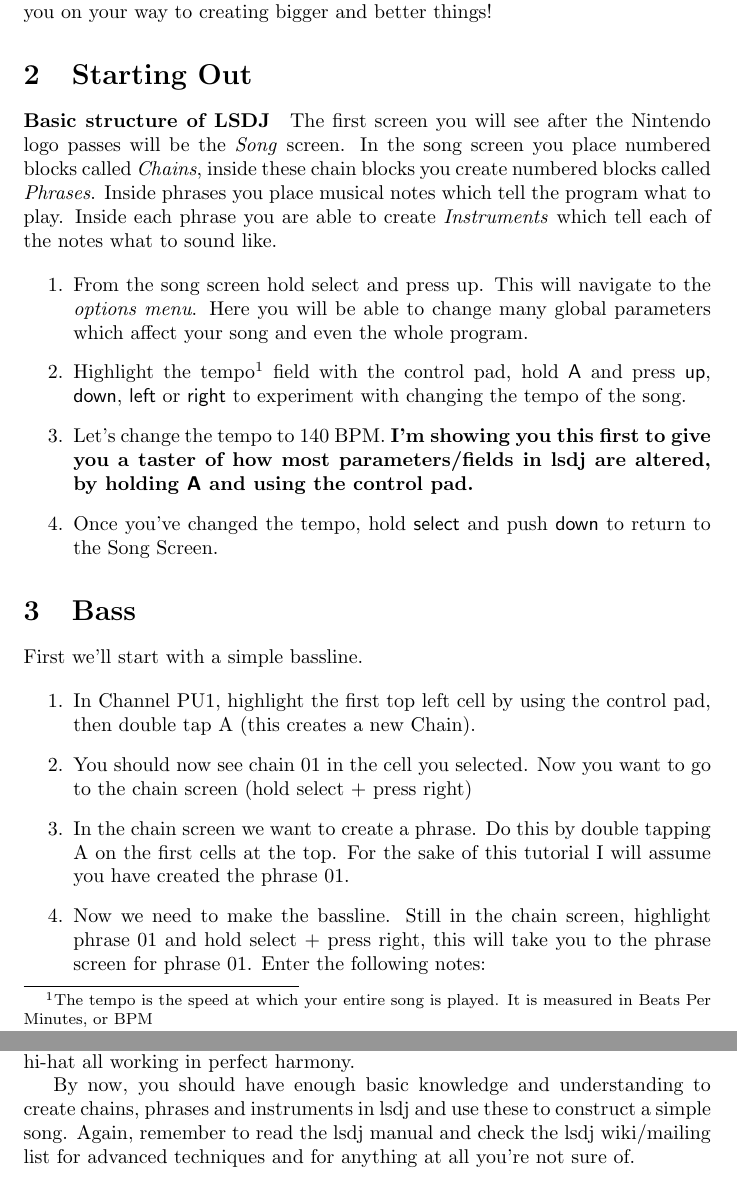
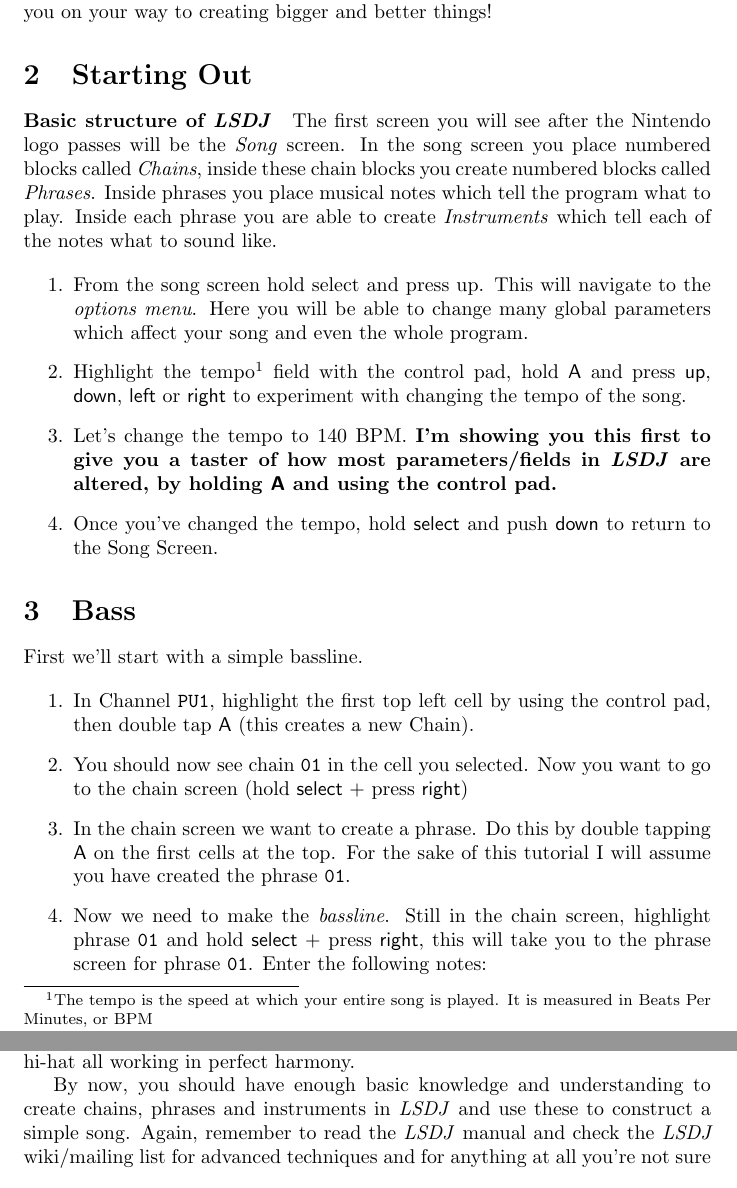
Before and after one commit to Ezwen/lsdj-begginers-tutorial, a LaTeX paper (main.tex): two parts of pages 2 and 8 of 8, joined at a grey line, cut so that both start at the same text. Compiled offline with pdfLaTeX.

Commit message:
Add command lsdj + progress

```diff
--- a/main.tex
+++ b/main.tex
@@ -13,11 +13,13 @@
 \newcommand{\bStart}{\buttonStyle{start}}
 \newcommand{\bSelect}{\buttonStyle{select}}
 
-\newcommand{\test}{\buttonStyle{a}}
+\newcommand{\nb}[1]{\texttt{#1}\xspace}
+
+\newcommand{\lsdj}{\textit{LSDJ}\xspace}
 
 
 %opening
-\title{LSDJ Tutorial}
+\title{\lsdj Tutorial}
 \author{Sabrepulse}
 \date{Original text: 2009? \\ Edit (Erwan): \today}
 
@@ -47,7 +49,7 @@
 
 
 
-\paragraph{Basic structure of LSDJ}
+\paragraph{Basic structure of \lsdj}
 
 The first screen you will see after the Nintendo logo passes will be the \textit{Song} screen.
 %
@@ -63,7 +65,7 @@
 
 \item Highlight the tempo\footnote{The tempo is the speed at which your entire song is played. It is measured in Beats Per Minutes, or BPM} field with the control pad, hold \bA and press \bUp, \bDown, \bLeft or \bRight to experiment with changing the tempo of the song.
 
-\item Let's change the tempo to 140~BPM. \textbf{I'm showing you this first to give you a taster of how most parameters/fields in lsdj are altered, by holding \bA and using the control pad.}
+\item Let's change the tempo to 140~BPM. \textbf{I'm showing you this first to give you a taster of how most parameters/fields in \lsdj are altered, by holding \bA and using the control pad.}
 
 \item Once you've changed the tempo, hold \bSelect and push \bDown to return to the Song Screen.
 \end{enumerate}
@@ -74,13 +76,13 @@
 
 \begin{enumerate}
 
-\item In Channel PU1, highlight the first top left cell by using the control pad, then double tap A (this creates a new Chain).
+\item In Channel \nb{PU1}, highlight the first top left cell by using the control pad, then double tap \bA (this creates a new Chain).
 
-\item You should now see chain 01 in the cell you selected. Now you want to go to the chain screen (hold select + press right)
+\item You should now see chain \nb{01} in the cell you selected. Now you want to go to the chain screen (hold \bSelect + press \bRight)
 
-\item In the chain screen we want to create a phrase. Do this by double tapping A on the first cells at the top. For the sake of this tutorial I will assume you have created the phrase 01.
+\item In the chain screen we want to create a phrase. Do this by double tapping \bA on the first cells at the top. For the sake of this tutorial I will assume you have created the phrase \nb{01}.
 
-\item Now we need to make the bassline. Still in the chain screen, highlight phrase 01 and hold select + press right, this will take you to the phrase screen for phrase 01. Enter the following notes:
+\item Now we need to make the \textit{bassline}. Still in the chain screen, highlight phrase \nb{01} and hold \bSelect + press \bRight, this will take you to the phrase screen for phrase \nb{01}. Enter the following notes:
 \begin{verbatim}
 0.
 1.
@@ -260,7 +262,7 @@
 
 Try changing a few of the phrases in this chain and adding new percussion patterns. Once you’ve got it sounding how you want navigate back to the song screen and hit start to hear your kick drum, bassline, lead melody, snare and hi-hat all working in perfect harmony.
 
-By now, you should have enough basic knowledge and understanding to create chains, phrases and instruments in lsdj and use these to construct a simple song. Again, remember to read the lsdj manual and check the lsdj wiki/mailing list for advanced techniques and for anything at all you’re not sure of.
+By now, you should have enough basic knowledge and understanding to create chains, phrases and instruments in \lsdj and use these to construct a simple song. Again, remember to read the \lsdj manual and check the \lsdj wiki/mailing list for advanced techniques and for anything at all you’re not sure of.
 
 
 \section*{Source and changes}
```
Also changed, not shown: main.tex (16 more changed lines).
